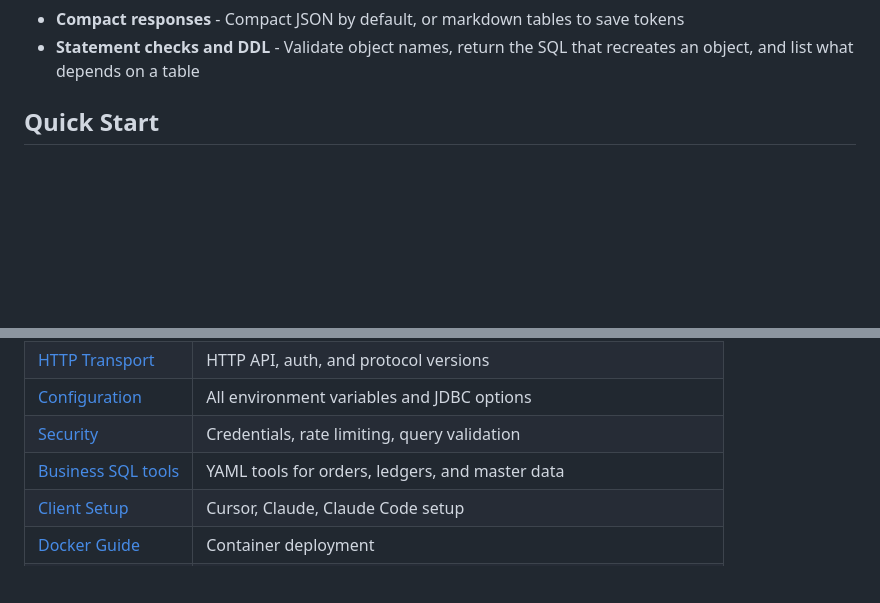
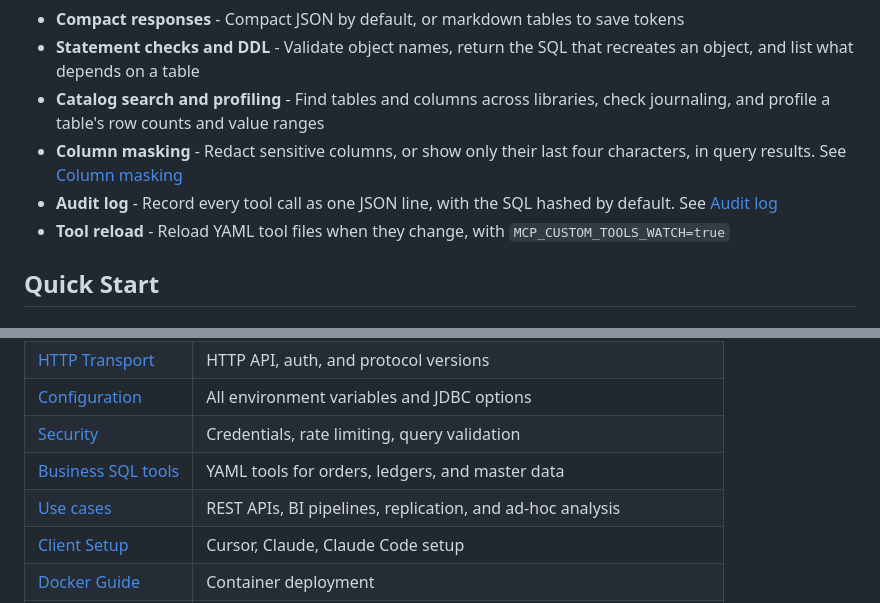
Before and after one commit to Strom-Capital/mcp-server-db2i, a Markdown page: README.md, 2 parts joined by grey strips. Rendered like a GitHub page; blank space fills up the shorter version.

Commit message:
docs: list masking, audit log, catalog search, and tool reload in the README (#79)

```diff
--- a/README.md
+++ b/README.md
@@ -61,6 +61,10 @@ graph LR
 - **Business SQL tools** - Load read-only ERP queries and table notes from YAML, and check the files with `mcp-server-db2i validate-tools` before the server starts. See [Business SQL tools](docs/custom-tools.md)
 - **Compact responses** - Compact JSON by default, or markdown tables to save tokens
 - **Statement checks and DDL** - Validate object names, return the SQL that recreates an object, and list what depends on a table
+- **Catalog search and profiling** - Find tables and columns across libraries, check journaling, and profile a table's row counts and value ranges
+- **Column masking** - Redact sensitive columns, or show only their last four characters, in query results. See [Column masking](docs/security.md#column-masking)
+- **Audit log** - Record every tool call as one JSON line, with the SQL hashed by default. See [Audit log](docs/security.md#audit-log)
+- **Tool reload** - Reload YAML tool files when they change, with `MCP_CUSTOM_TOOLS_WATCH=true`
 
 ## Quick Start
 
@@ -170,6 +174,7 @@ Once connected, you can ask the AI assistant:
 | [Configuration](docs/configuration.md) | All environment variables and JDBC options |
 | [Security](docs/security.md) | Credentials, rate limiting, query validation |
 | [Business SQL tools](docs/custom-tools.md) | YAML tools for orders, ledgers, and master data |
+| [Use cases](docs/use-cases.md) | REST APIs, BI pipelines, replication, and ad-hoc analysis |
 | [Client Setup](docs/client-setup.md) | Cursor, Claude, Claude Code setup |
 | [Docker Guide](docs/docker.md) | Container deployment |
 | [Development](docs/development.md) | Contributing and local setup |
```
